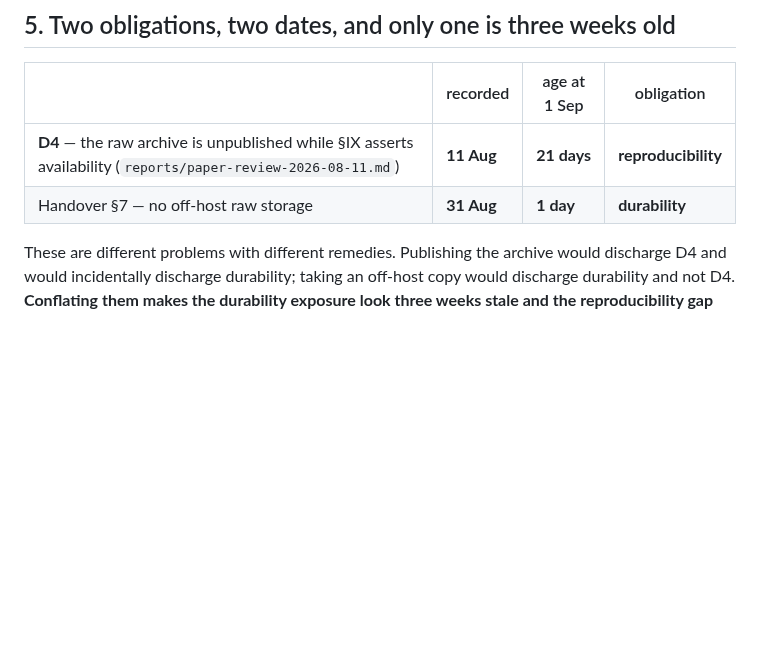
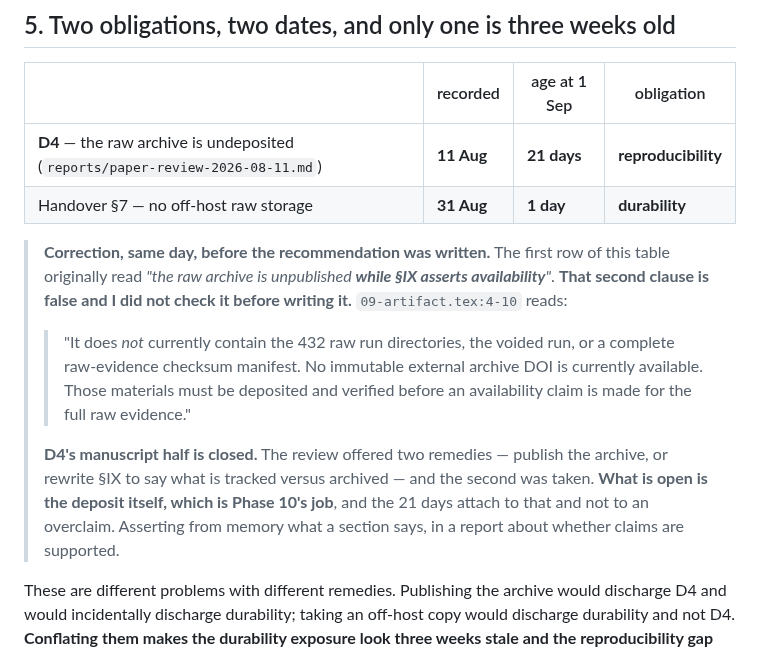
Before and after one commit to hafizmirhamza276-lab/Research-paper-AEP, a Markdown page: reports/phase-report-9-custody-inventory-2026-09-01.md, the part around the change. Rendered like a GitHub page; blank space fills up the shorter version.

Commit message:
Correct unit 0: SS IX does not assert availability, and D4's manuscript half is closed
Unit 0's two-dates table said D4 was "the raw archive is unpublished while
SS IX asserts availability". The second clause is false. 09-artifact.tex:4-10
says the repository does NOT contain the 432 raw run directories, the voided
run or a complete raw-evidence manifest, that no external archive DOI is
available, and that those materials must be deposited before an availability
claim is made.

The 11 August review offered two remedies - publish the archive, or rewrite
SS IX to say what is tracked versus archived - and the second was taken. What
remains open is the deposit, which is Phase 10's job. The 21 days attach to
the deposit obligation, not to an overclaim.

Asserting from memory what a section says, inside a report about whether
claims are supported. Corrected before the recommendation was written so it
does not rest on it.

```diff
--- a/reports/phase-report-9-custody-inventory-2026-09-01.md
+++ b/reports/phase-report-9-custody-inventory-2026-09-01.md
@@ -119,8 +119,24 @@ roots*, not as a backup of the evidence.
 
 | | recorded | age at 1 Sep | obligation |
 |---|---|---|---|
-| **D4** — the raw archive is unpublished while §IX asserts availability (`reports/paper-review-2026-08-11.md`) | **11 Aug** | **21 days** | **reproducibility** |
+| **D4** — the raw archive is undeposited (`reports/paper-review-2026-08-11.md`) | **11 Aug** | **21 days** | **reproducibility** |
 | Handover §7 — no off-host raw storage | **31 Aug** | **1 day** | **durability** |
+
+> **Correction, same day, before the recommendation was written.** The first
+> row of this table originally read *"the raw archive is unpublished **while §IX
+> asserts availability**"*. **That second clause is false and I did not check it
+> before writing it.** `09-artifact.tex:4-10` reads:
+>
+> > "It does *not* currently contain the 432 raw run directories, the voided
+> > run, or a complete raw-evidence checksum manifest. No immutable external
+> > archive DOI is currently available. Those materials must be deposited and
+> > verified before an availability claim is made for the full raw evidence."
+>
+> **D4's manuscript half is closed.** The review offered two remedies — publish
+> the archive, or rewrite §IX to say what is tracked versus archived — and the
+> second was taken. **What is open is the deposit itself, which is Phase 10's
+> job**, and the 21 days attach to that and not to an overclaim. Asserting from
+> memory what a section says, in a report about whether claims are supported.
 
 These are different problems with different remedies. Publishing the archive
 would discharge D4 and would incidentally discharge durability; taking an
```
